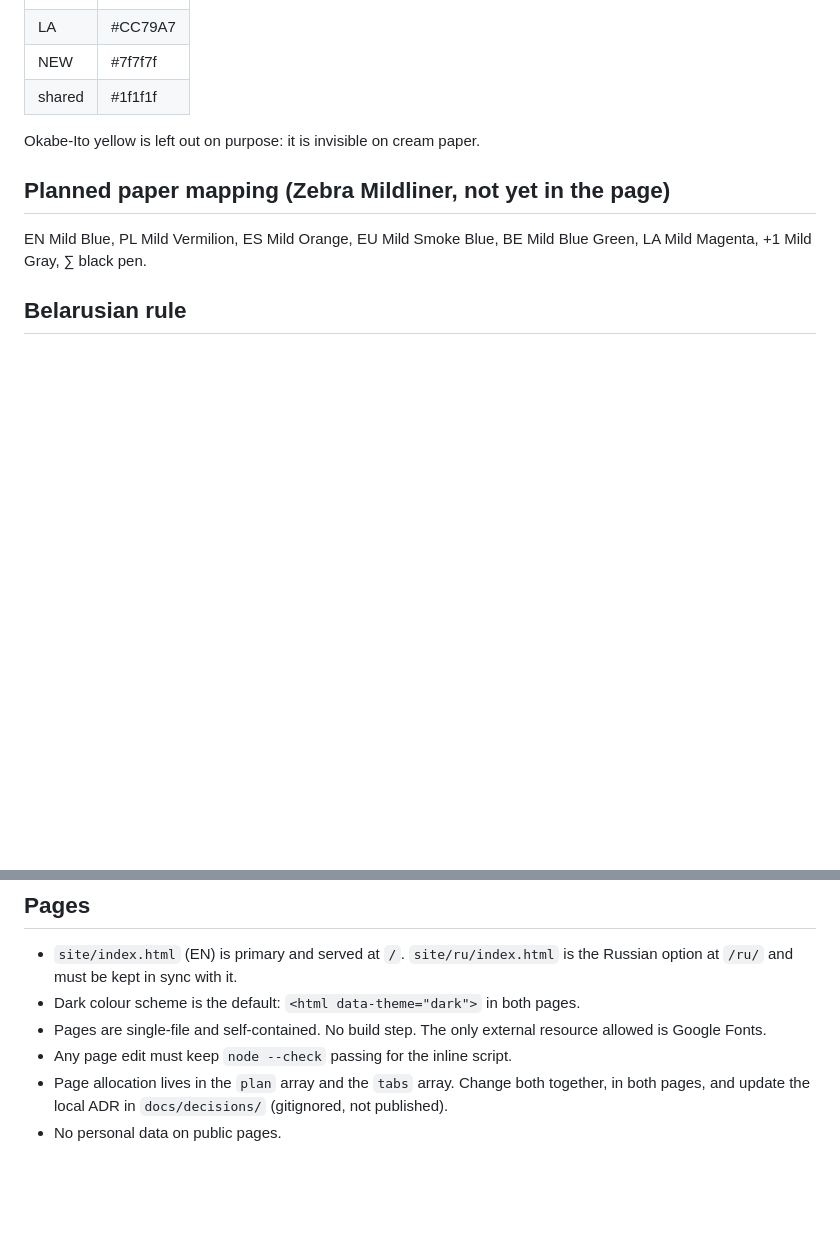
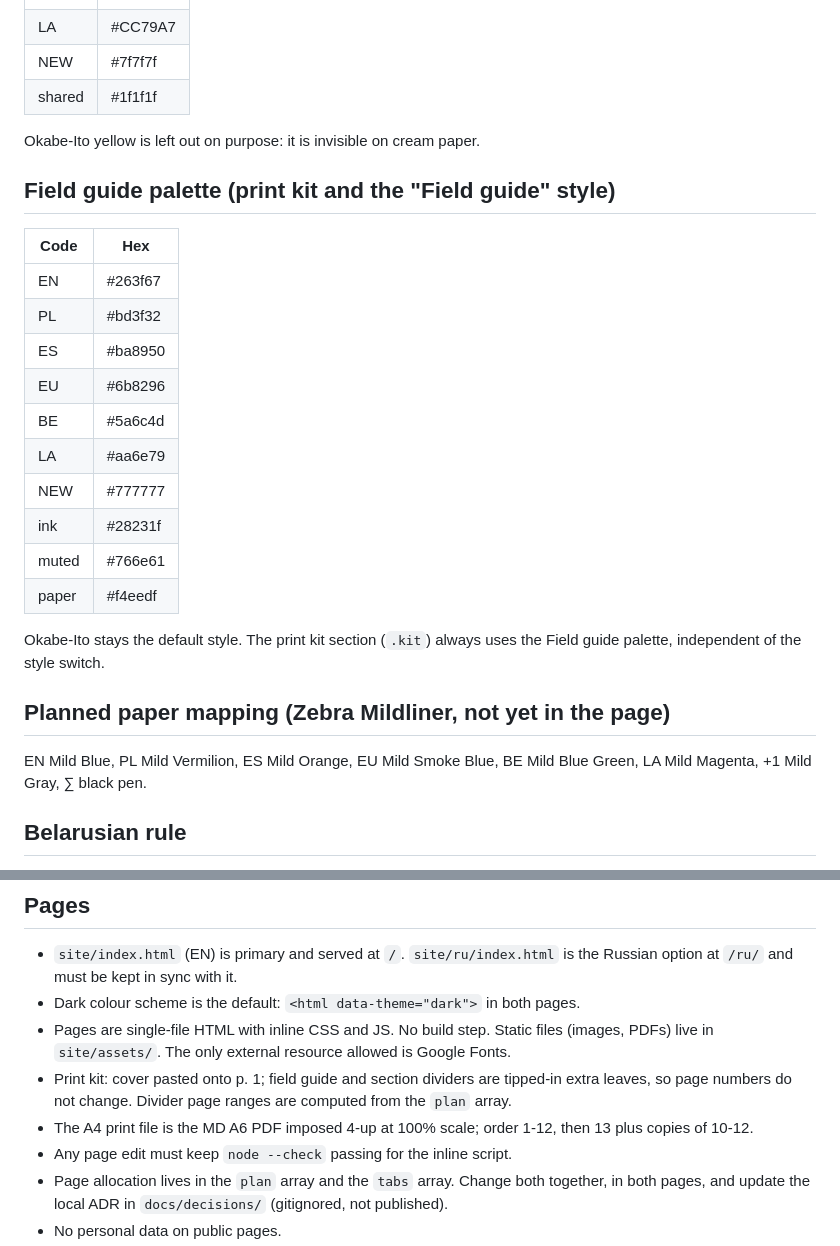
Before and after one commit to tanya-ok/polyglot-notebook, a Markdown page: CLAUDE.md, 2 parts joined by grey strips. Rendered like a GitHub page; blank space fills up the shorter version.

```diff
--- a/CLAUDE.md
+++ b/CLAUDE.md
@@ -19,6 +19,23 @@ EN, PL, ES, EU, BE, LA, +1 (NEW), ∑ (shared).
 
 Okabe-Ito yellow is left out on purpose: it is invisible on cream paper.
 
+## Field guide palette (print kit and the "Field guide" style)
+
+| Code | Hex |
+|---|---|
+| EN | #263f67 |
+| PL | #bd3f32 |
+| ES | #ba8950 |
+| EU | #6b8296 |
+| BE | #5a6c4d |
+| LA | #aa6e79 |
+| NEW | #777777 |
+| ink | #28231f |
+| muted | #766e61 |
+| paper | #f4eedf |
+
+Okabe-Ito stays the default style. The print kit section (`.kit`) always uses the Field guide palette, independent of the style switch.
+
 ## Planned paper mapping (Zebra Mildliner, not yet in the page)
 
 EN Mild Blue, PL Mild Vermilion, ES Mild Orange, EU Mild Smoke Blue, BE Mild Blue Green, LA Mild Magenta, +1 Mild Gray, ∑ black pen.
@@ -31,7 +48,9 @@ Every example is written in Cyrillic and łacinka, separated by "/". Where class
 
 - `site/index.html` (EN) is primary and served at `/`. `site/ru/index.html` is the Russian option at `/ru/` and must be kept in sync with it.
 - Dark colour scheme is the default: `<html data-theme="dark">` in both pages.
-- Pages are single-file and self-contained. No build step. The only external resource allowed is Google Fonts.
+- Pages are single-file HTML with inline CSS and JS. No build step. Static files (images, PDFs) live in `site/assets/`. The only external resource allowed is Google Fonts.
+- Print kit: cover pasted onto p. 1; field guide and section dividers are tipped-in extra leaves, so page numbers do not change. Divider page ranges are computed from the `plan` array.
+- The A4 print file is the MD A6 PDF imposed 4-up at 100% scale; order 1-12, then 13 plus copies of 10-12.
 - Any page edit must keep `node --check` passing for the inline script.
 - Page allocation lives in the `plan` array and the `tabs` array. Change both together, in both pages, and update the local ADR in `docs/decisions/` (gitignored, not published).
 - No personal data on public pages.
```
Also changed, not shown: README.md (+7 -2 lines), site/assets/cover-birds.jpg (added), 4 other files.
